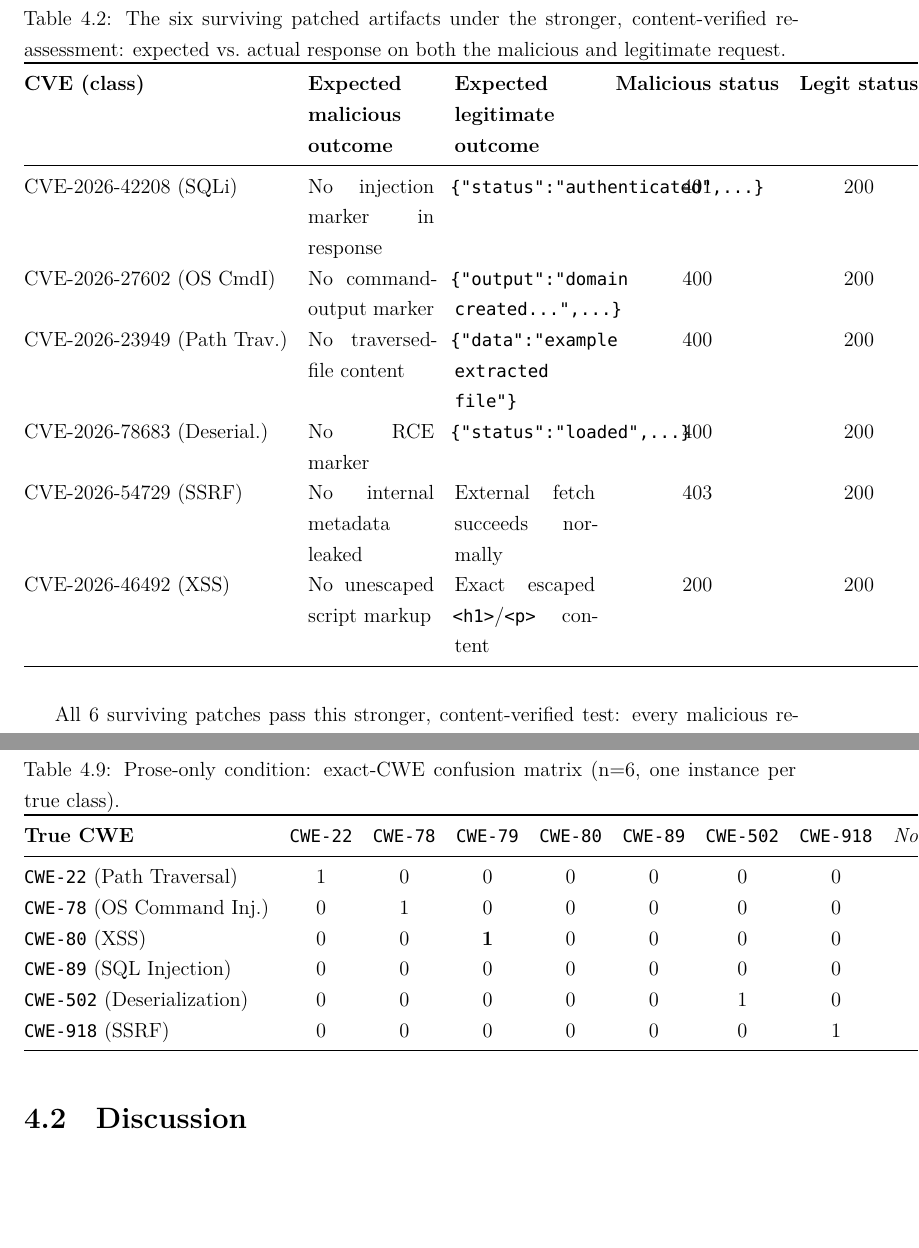
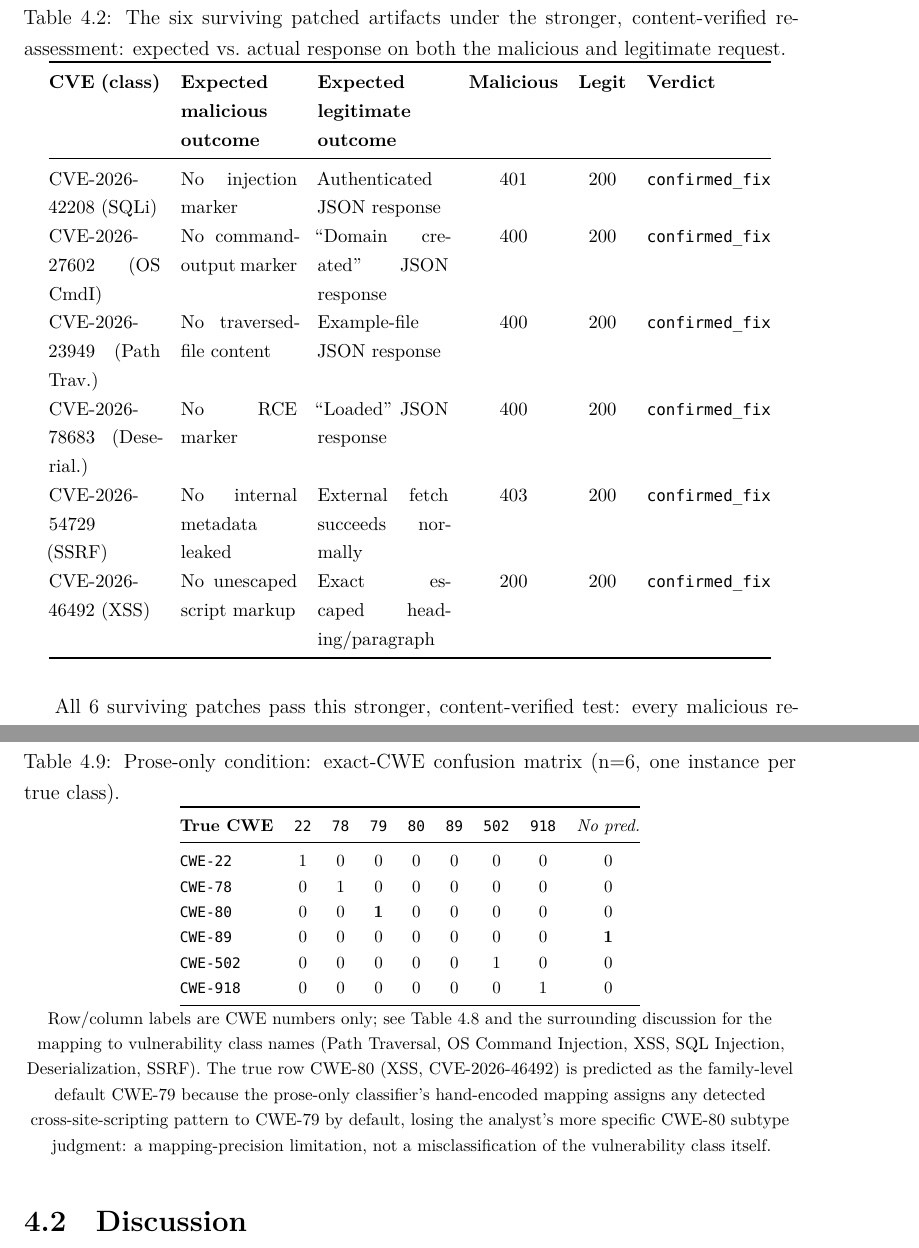
Before and after one commit to J-Dheeraj/Final-Year-Project, a LaTeX thesis (free5gc_full_deployment/FYP_Report_main_upgraded.tex): two parts of pages 42 and 56 of 95, joined at a grey line, cut so that both start at the same text, the shorter picture padded with empty space. Compiled offline with XeLaTeX; a missing font is replaced by an installed copy or a similar font.

Commit message:
fix: resolve table overflow defects found by a clean-compile check
Three tables were overflowing the page width, invisible in prior
checks that only grepped for errors and undefined refs, never
Overfull box warnings: the six-survivor table added earlier (unbreakable
texttt JSON snippets forced column width past the page edge, fixed by
using short readable descriptions instead), the renamed Screening-pass
column (fixed with \small and a wrapping column), and a pre-existing
9-column confusion matrix (fixed with \footnotesize and shorter
labels). The confusion matrix's new explanatory footnote was corrected
before committing: an initial draft claim about why CWE-79/CWE-80
differ was unverified and replaced with the thesis's own documented
reason (family-level default mapping vs. analyst-assigned subtype).
Verified with 3 clean compile passes (zero errors, zero undefined
refs, zero Overfull hbox warnings) and direct inspection of both
tables' extracted PDF text.

```diff
--- a/free5gc_full_deployment/FYP_Report_main_upgraded.tex
+++ b/free5gc_full_deployment/FYP_Report_main_upgraded.tex
@@ -402,16 +402,17 @@ The false-acceptance finding above was addressed directly, not merely documented
 \centering
 \caption{The six surviving patched artifacts under the stronger, content-verified reassessment: expected vs.\ actual response on both the malicious and legitimate request.}
 \label{tab:six-survivors}
-\begin{tabular}{@{}lp{2.6cm}p{2.9cm}ccl@{}}
+\small
+\begin{tabular}{@{}p{2.3cm}p{2.4cm}p{2.7cm}ccl@{}}
 \toprule
-\textbf{CVE (class)} & \textbf{Expected malicious outcome} & \textbf{Expected legitimate outcome} & \textbf{Malicious status} & \textbf{Legit status} & \textbf{Verdict} \\
+\textbf{CVE (class)} & \textbf{Expected malicious outcome} & \textbf{Expected legitimate outcome} & \textbf{Malicious} & \textbf{Legit} & \textbf{Verdict} \\
 \midrule
-CVE-2026-42208 (SQLi) & No injection marker in response & \texttt{\{"status":"authenticated",...\}} & 401 & 200 & \texttt{confirmed\_fix} \\
-CVE-2026-27602 (OS CmdI) & No command-output marker & \texttt{\{"output":"domain created...",...\}} & 400 & 200 & \texttt{confirmed\_fix} \\
-CVE-2026-23949 (Path Trav.) & No traversed-file content & \texttt{\{"data":"example extracted file"\}} & 400 & 200 & \texttt{confirmed\_fix} \\
-CVE-2026-78683 (Deserial.) & No RCE marker & \texttt{\{"status":"loaded",...\}} & 400 & 200 & \texttt{confirmed\_fix} \\
+CVE-2026-42208 (SQLi) & No injection marker & Authenticated JSON response & 401 & 200 & \texttt{confirmed\_fix} \\
+CVE-2026-27602 (OS CmdI) & No command-output marker & ``Domain created'' JSON response & 400 & 200 & \texttt{confirmed\_fix} \\
+CVE-2026-23949 (Path Trav.) & No traversed-file content & Example-file JSON response & 400 & 200 & \texttt{confirmed\_fix} \\
+CVE-2026-78683 (Deserial.) & No RCE marker & ``Loaded'' JSON response & 400 & 200 & \texttt{confirmed\_fix} \\
 CVE-2026-54729 (SSRF) & No internal metadata leaked & External fetch succeeds normally & 403 & 200 & \texttt{confirmed\_fix} \\
-CVE-2026-46492 (XSS) & No unescaped script markup & Exact escaped \texttt{<h1>}/\texttt{<p>} content & 200 & 200 & \texttt{confirmed\_fix} \\
+CVE-2026-46492 (XSS) & No unescaped script markup & Exact escaped heading/paragraph & 200 & 200 & \texttt{confirmed\_fix} \\
 \bottomrule
 \end{tabular}
 \end{table}
@@ -620,18 +622,21 @@ genuine misclassification rather than an abstention.
 \centering
 \caption{Prose-only condition: exact-CWE confusion matrix (n=6, one instance per true class).}
 \label{tab:confusion}
+\footnotesize
 \begin{tabular}{@{}l cccccccc@{}}
 \toprule
-\textbf{True CWE} & \texttt{CWE-22} & \texttt{CWE-78} & \texttt{CWE-79} & \texttt{CWE-80} & \texttt{CWE-89} & \texttt{CWE-502} & \texttt{CWE-918} & \textit{No pred.} \\
+\textbf{True CWE} & \texttt{22} & \texttt{78} & \texttt{79} & \texttt{80} & \texttt{89} & \texttt{502} & \texttt{918} & \textit{No pred.} \\
 \midrule
-\texttt{CWE-22} (Path Traversal) & 1 & 0 & 0 & 0 & 0 & 0 & 0 & 0 \\
-\texttt{CWE-78} (OS Command Inj.) & 0 & 1 & 0 & 0 & 0 & 0 & 0 & 0 \\
-\texttt{CWE-80} (XSS) & 0 & 0 & \textbf{1} & 0 & 0 & 0 & 0 & 0 \\
-\texttt{CWE-89} (SQL Injection) & 0 & 0 & 0 & 0 & 0 & 0 & 0 & \textbf{1} \\
-\texttt{CWE-502} (Deserialization) & 0 & 0 & 0 & 0 & 0 & 1 & 0 & 0 \\
-\texttt{CWE-918} (SSRF) & 0 & 0 & 0 & 0 & 0 & 0 & 1 & 0 \\
+\texttt{CWE-22} & 1 & 0 & 0 & 0 & 0 & 0 & 0 & 0 \\
+\texttt{CWE-78} & 0 & 1 & 0 & 0 & 0 & 0 & 0 & 0 \\
+\texttt{CWE-80} & 0 & 0 & \textbf{1} & 0 & 0 & 0 & 0 & 0 \\
+\texttt{CWE-89} & 0 & 0 & 0 & 0 & 0 & 0 & 0 & \textbf{1} \\
+\texttt{CWE-502} & 0 & 0 & 0 & 0 & 0 & 1 & 0 & 0 \\
+\texttt{CWE-918} & 0 & 0 & 0 & 0 & 0 & 0 & 1 & 0 \\
 \bottomrule
 \end{tabular}
+\\[2pt]
+\footnotesize Row/column labels are CWE numbers only; see Table~\ref{tab:ablation-prf} and the surrounding discussion for the mapping to vulnerability class names (Path Traversal, OS Command Injection, XSS, SQL Injection, Deserialization, SSRF). The true row CWE-80 (XSS, CVE-2026-46492) is predicted as the family-level default CWE-79 because the prose-only classifier's hand-encoded mapping assigns any detected cross-site-scripting pattern to CWE-79 by default, losing the analyst's more specific CWE-80 subtype judgment: a mapping-precision limitation, not a misclassification of the vulnerability class itself.
 \end{table}
 
 \section{Discussion}
```
Also changed, not shown: free5gc_full_deployment/FYP_Report_main_upgraded.pdf, free5gc_full_deployment/FYP_Report_main_upgraded.tex (3 more changed lines).
